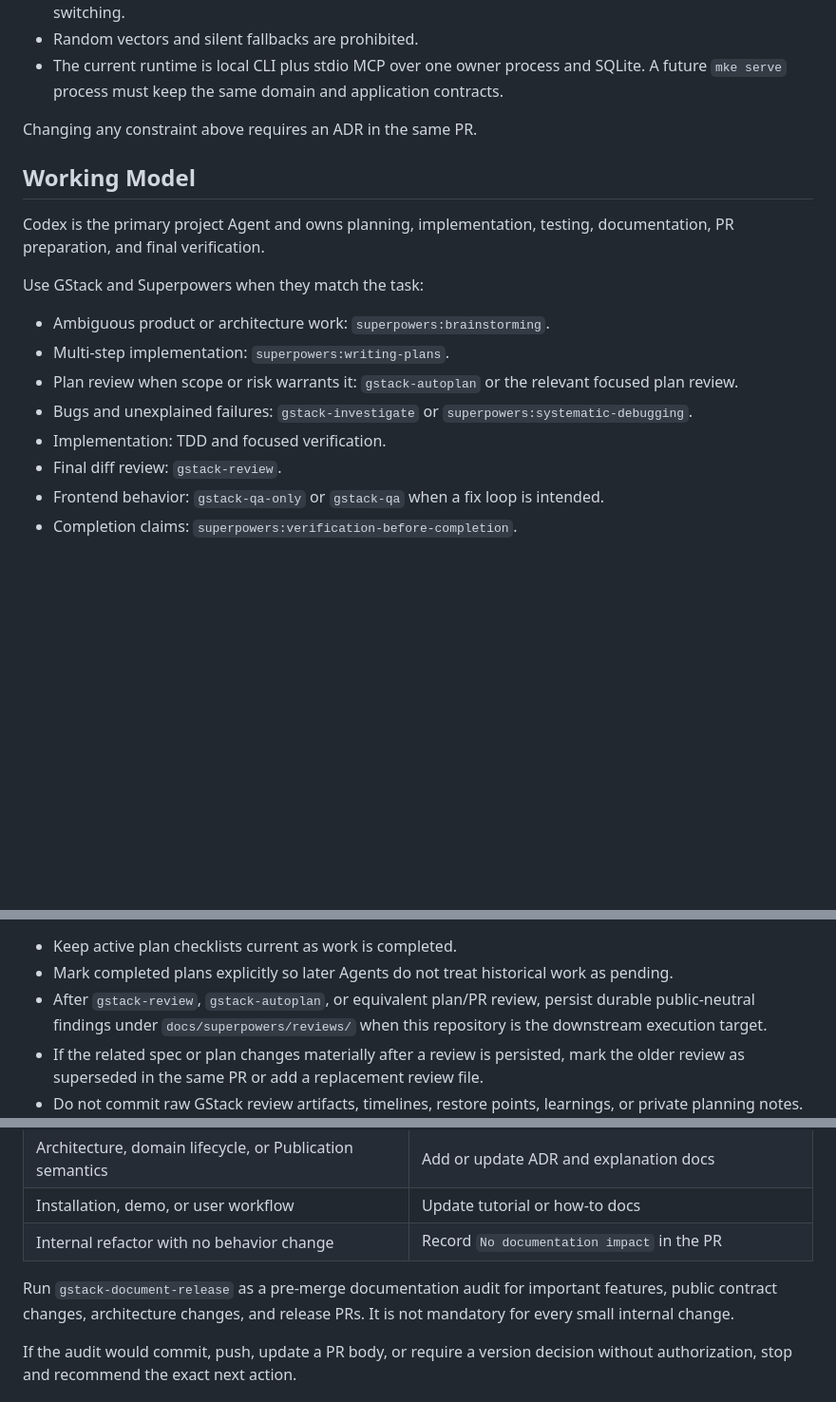
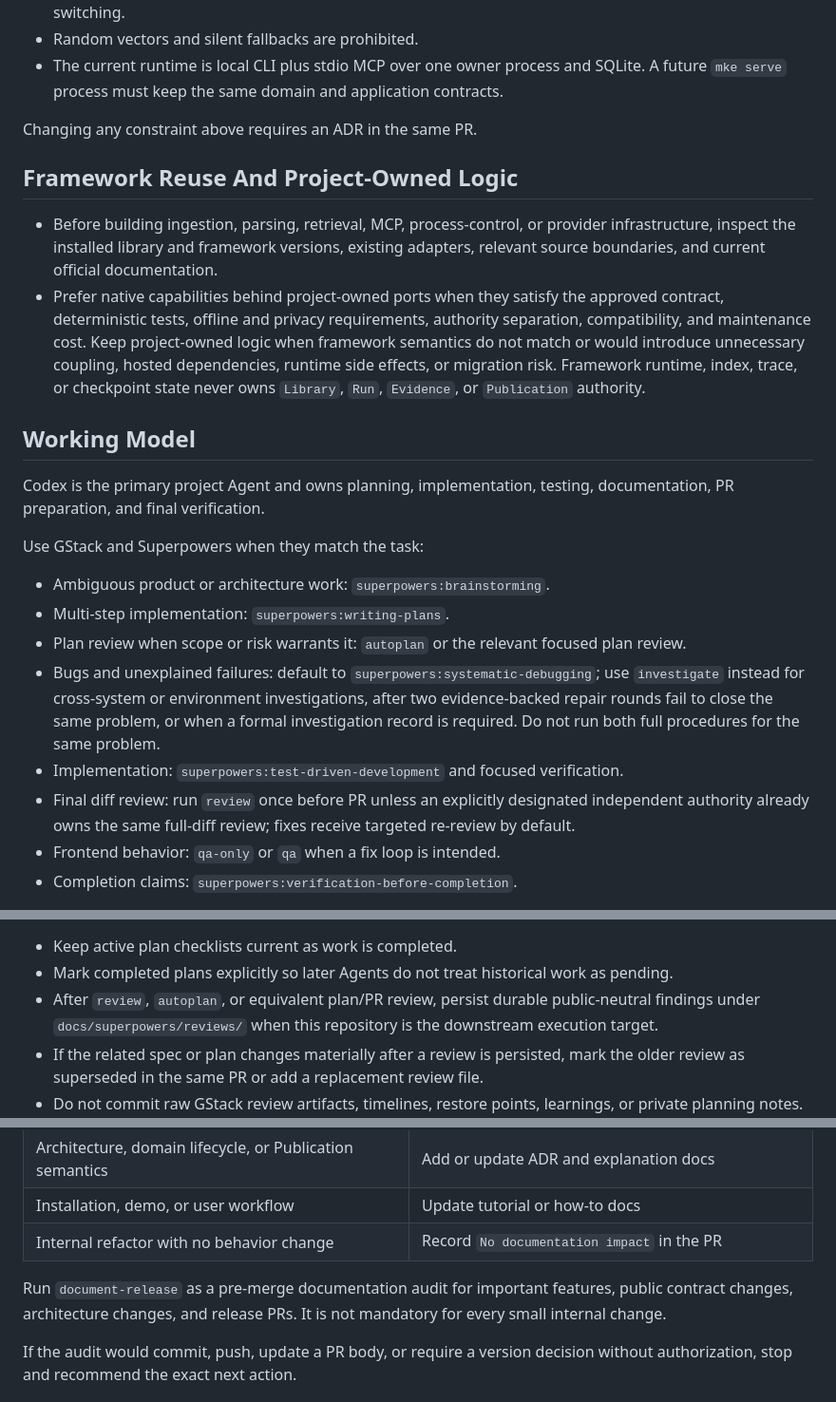
Before and after one commit to iTao-AI/multimodal-knowledge-engine, a Markdown page: AGENTS.md, 3 parts joined by grey strips. Shown at 95% size. GitHub-like rendering; blank space fills up the shorter version.

Commit message:
docs: align agent workflow routing

```diff
--- a/AGENTS.md
+++ b/AGENTS.md
@@ -70,6 +70,11 @@ Public product concepts are:
 
 Changing any constraint above requires an ADR in the same PR.
 
+## Framework Reuse And Project-Owned Logic
+
+- Before building ingestion, parsing, retrieval, MCP, process-control, or provider infrastructure, inspect the installed library and framework versions, existing adapters, relevant source boundaries, and current official documentation.
+- Prefer native capabilities behind project-owned ports when they satisfy the approved contract, deterministic tests, offline and privacy requirements, authority separation, compatibility, and maintenance cost. Keep project-owned logic when framework semantics do not match or would introduce unnecessary coupling, hosted dependencies, runtime side effects, or migration risk. Framework runtime, index, trace, or checkpoint state never owns `Library`, `Run`, `Evidence`, or `Publication` authority.
+
 ## Working Model
 
 Codex is the primary project Agent and owns planning, implementation, testing, documentation, PR preparation, and final verification.
@@ -78,11 +83,11 @@ Use GStack and Superpowers when they match the task:
 
 - Ambiguous product or architecture work: `superpowers:brainstorming`.
 - Multi-step implementation: `superpowers:writing-plans`.
-- Plan review when scope or risk warrants it: `gstack-autoplan` or the relevant focused plan review.
-- Bugs and unexplained failures: `gstack-investigate` or `superpowers:systematic-debugging`.
-- Implementation: TDD and focused verification.
-- Final diff review: `gstack-review`.
-- Frontend behavior: `gstack-qa-only` or `gstack-qa` when a fix loop is intended.
+- Plan review when scope or risk warrants it: `autoplan` or the relevant focused plan review.
+- Bugs and unexplained failures: default to `superpowers:systematic-debugging`; use `investigate` instead for cross-system or environment investigations, after two evidence-backed repair rounds fail to close the same problem, or when a formal investigation record is required. Do not run both full procedures for the same problem.
+- Implementation: `superpowers:test-driven-development` and focused verification.
+- Final diff review: run `review` once before PR unless an explicitly designated independent authority already owns the same full-diff review; fixes receive targeted re-review by default.
+- Frontend behavior: `qa-only` or `qa` when a fix loop is intended.
 - Completion claims: `superpowers:verification-before-completion`.
 
 Do not require a second-model review for every change. Recommend an independent second view only for major architecture decisions, high-risk cross-module changes, important milestones, or unresolved uncertainty.
@@ -127,7 +132,7 @@ Superpowers specs and plans are implementation history. Long-lived architecture
 
 - Keep active plan checklists current as work is completed.
 - Mark completed plans explicitly so later Agents do not treat historical work as pending.
-- After `gstack-review`, `gstack-autoplan`, or equivalent plan/PR review, persist durable
+- After `review`, `autoplan`, or equivalent plan/PR review, persist durable
   public-neutral findings under `docs/superpowers/reviews/` when this repository is the downstream
   execution target.
 - If the related spec or plan changes materially after a review is persisted, mark the older review
@@ -184,7 +189,7 @@ Documentation changes ship in the same PR as the behavior they describe.
 | Installation, demo, or user workflow | Update tutorial or how-to docs |
 | Internal refactor with no behavior change | Record `No documentation impact` in the PR |
 
-Run `gstack-document-release` as a pre-merge documentation audit for important features, public contract changes, architecture changes, and release PRs. It is not mandatory for every small internal change.
+Run `document-release` as a pre-merge documentation audit for important features, public contract changes, architecture changes, and release PRs. It is not mandatory for every small internal change.
 
 If the audit would commit, push, update a PR body, or require a version decision without authorization, stop and recommend the exact next action.
 
```
